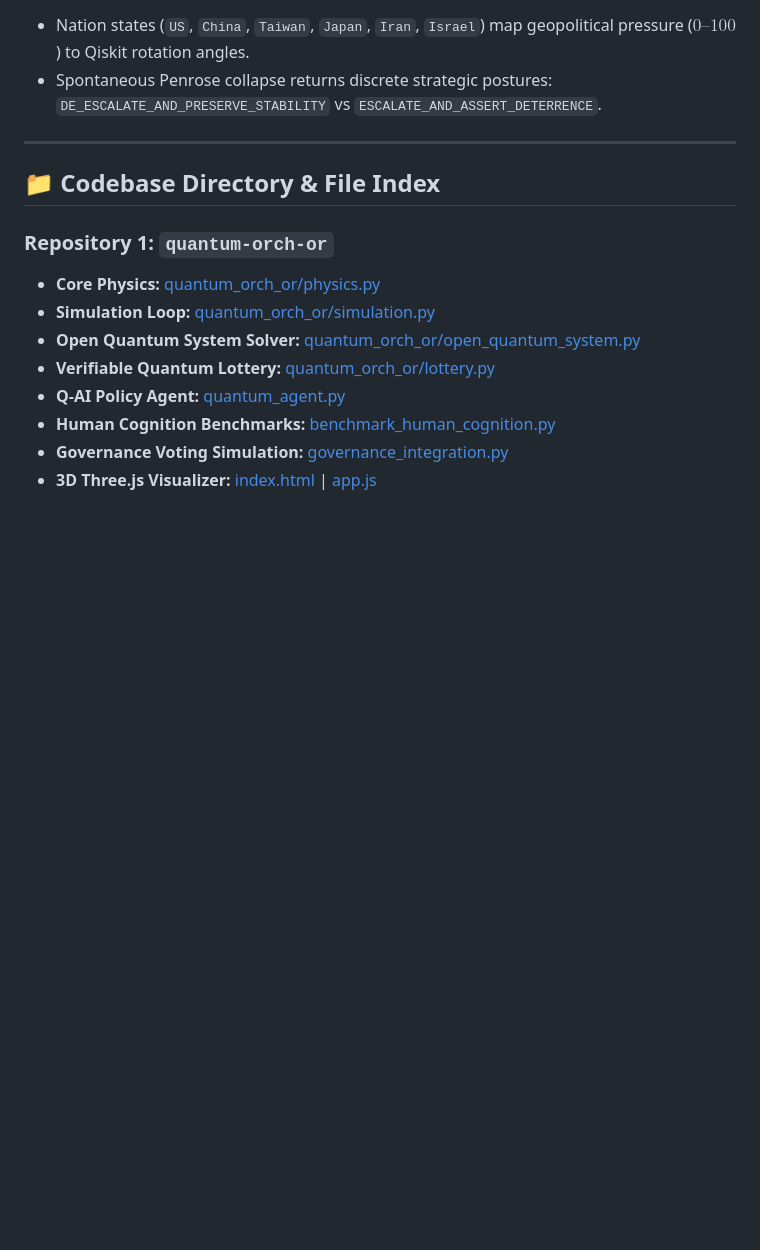
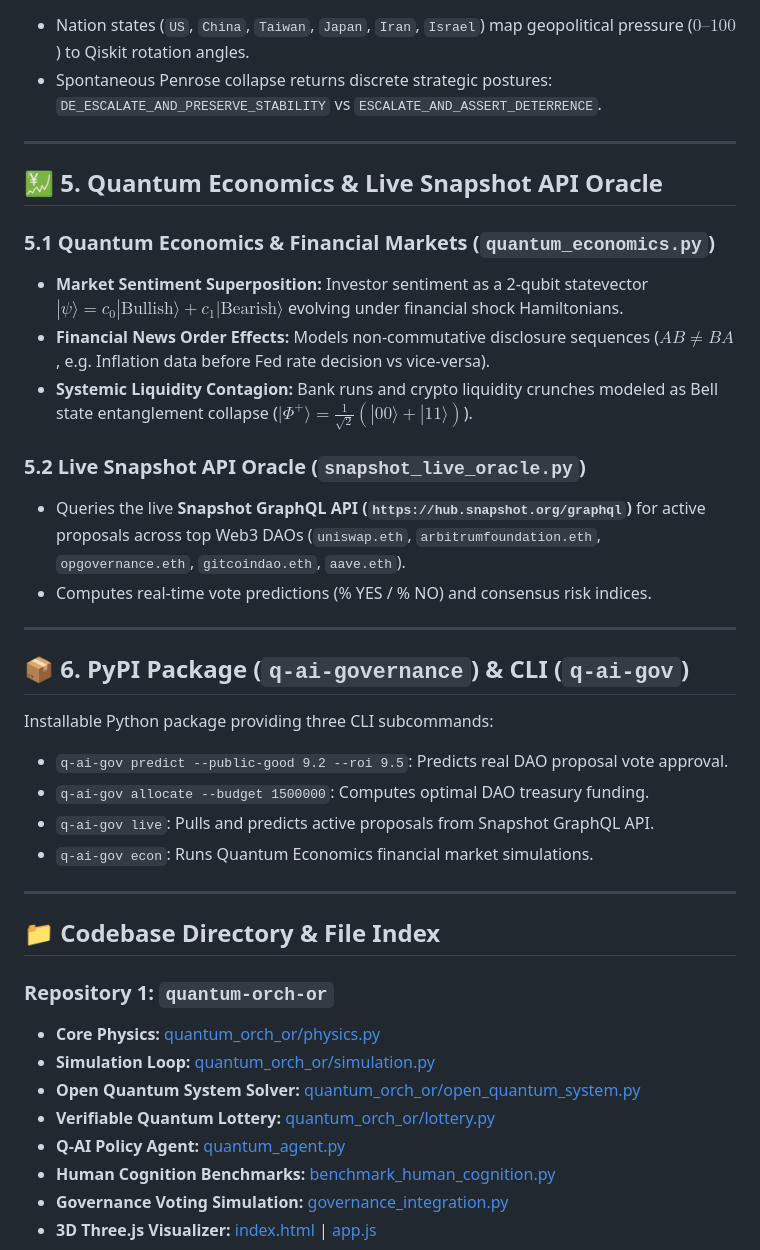
Before and after one commit to JonathanReiser/quantum-orch-or, a Markdown page: Q_AI_GOVERNANCE_SYNTHESIS.md, the part around the change. Drawn GitHub-style; blank space fills up the shorter version.

Commit message:
docs: update synthesis report with Quantum Economics & Live Snapshot Oracle

```diff
--- a/Q_AI_GOVERNANCE_SYNTHESIS.md
+++ b/Q_AI_GOVERNANCE_SYNTHESIS.md
@@ -70,6 +70,29 @@ Integrated into `governance-playground` via `python-bridge/q_ai_engine.py` and E
 
 ---
 
+## 💹 5. Quantum Economics & Live Snapshot API Oracle
+
+### 5.1 Quantum Economics & Financial Markets (`quantum_economics.py`)
+- **Market Sentiment Superposition:** Investor sentiment as a 2-qubit statevector $|\psi\rangle = c_0 |\text{Bullish}\rangle + c_1 |\text{Bearish}\rangle$ evolving under financial shock Hamiltonians.
+- **Financial News Order Effects:** Models non-commutative disclosure sequences ($AB \neq BA$, e.g. Inflation data before Fed rate decision vs vice-versa).
+- **Systemic Liquidity Contagion:** Bank runs and crypto liquidity crunches modeled as Bell state entanglement collapse ($|\Phi^+\rangle = \frac{1}{\sqrt{2}}(|00\rangle + |11\rangle)$).
+
+### 5.2 Live Snapshot API Oracle (`snapshot_live_oracle.py`)
+- Queries the live **Snapshot GraphQL API (`https://hub.snapshot.org/graphql`)** for active proposals across top Web3 DAOs (`uniswap.eth`, `arbitrumfoundation.eth`, `opgovernance.eth`, `gitcoindao.eth`, `aave.eth`).
+- Computes real-time vote predictions (% YES / % NO) and consensus risk indices.
+
+---
+
+## 📦 6. PyPI Package (`q-ai-governance`) & CLI (`q-ai-gov`)
+
+Installable Python package providing three CLI subcommands:
+- `q-ai-gov predict --public-good 9.2 --roi 9.5`: Predicts real DAO proposal vote approval.
+- `q-ai-gov allocate --budget 1500000`: Computes optimal DAO treasury funding.
+- `q-ai-gov live`: Pulls and predicts active proposals from Snapshot GraphQL API.
+- `q-ai-gov econ`: Runs Quantum Economics financial market simulations.
+
+---
+
 ## 📁 Codebase Directory & File Index
 
 ### Repository 1: `quantum-orch-or`
```
